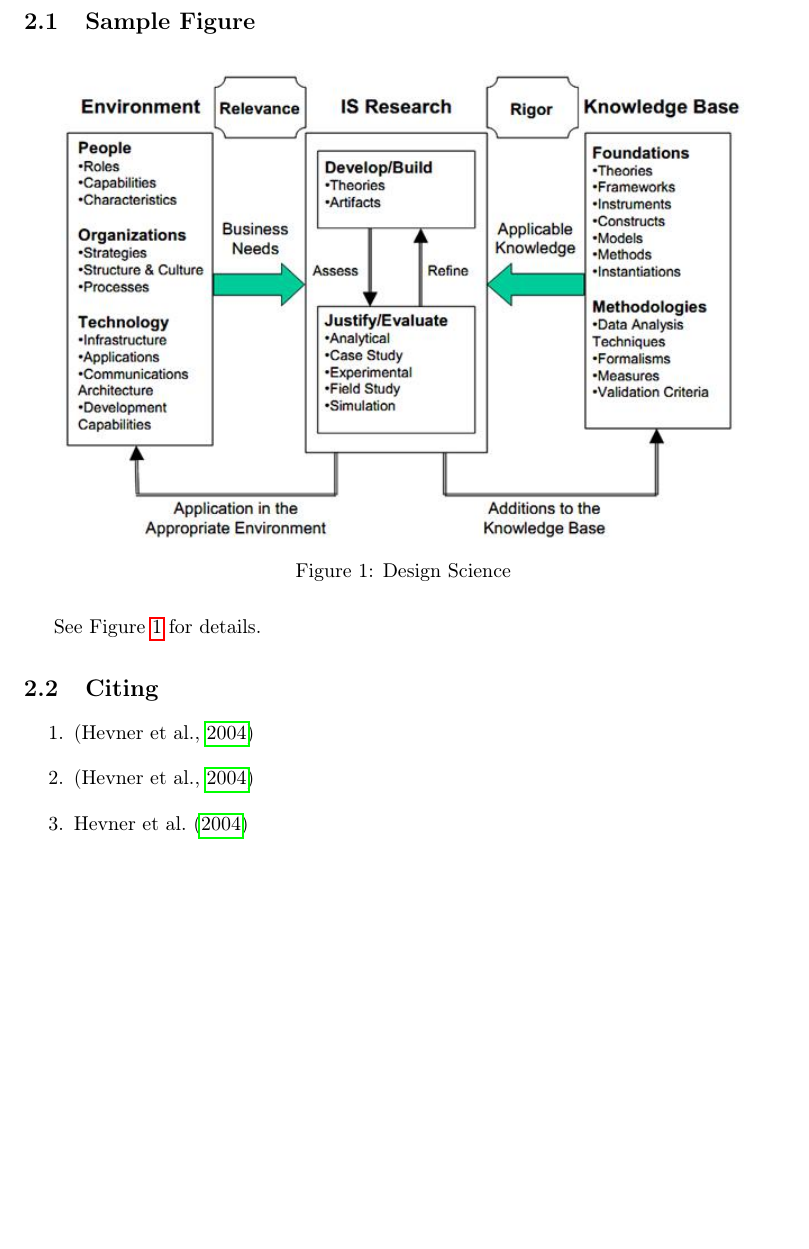
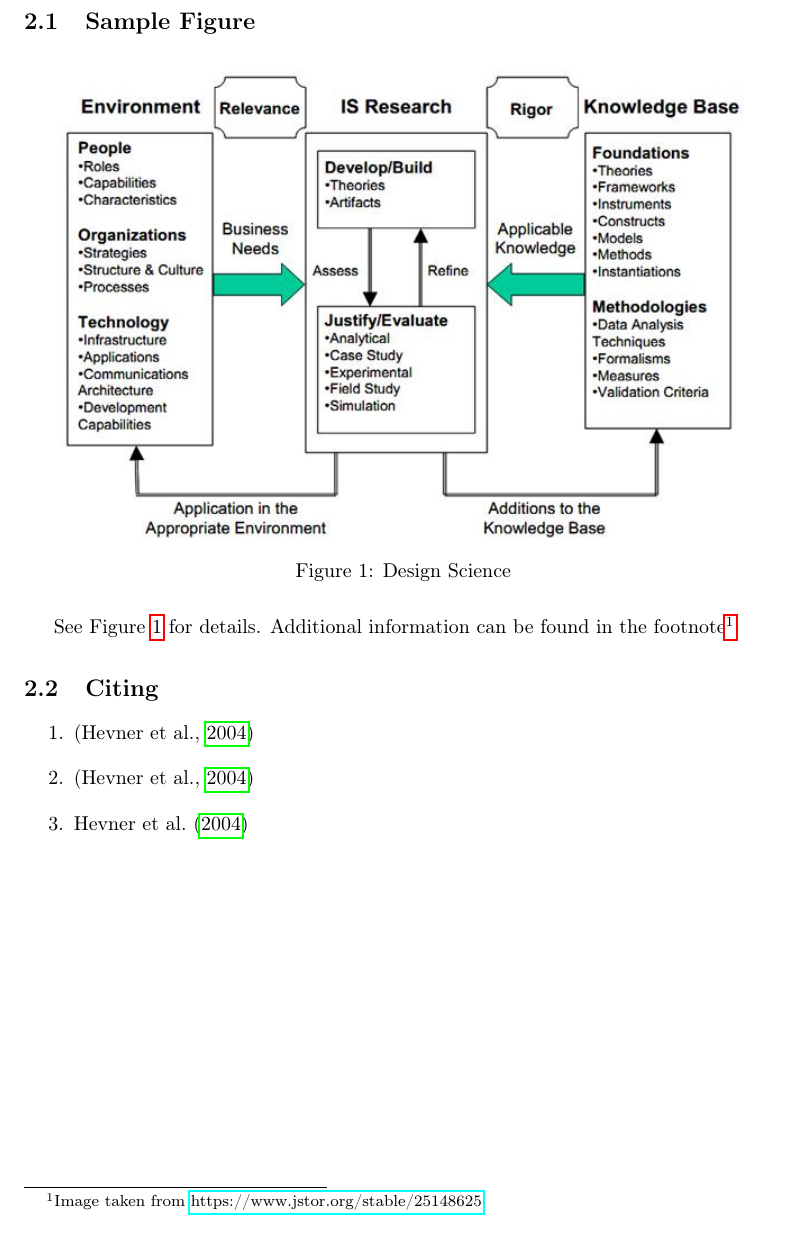
Before and after one commit to indyfree/latex-template, a LaTeX document (template.tex): part of page 6 of 7, cut so that both start at the same text, the shorter picture padded with empty space. Compiled offline with pdfLaTeX.

Commit message:
Add footnote

```diff
--- a/template.tex
+++ b/template.tex
@@ -104,7 +104,8 @@ See Table \ref{table:table-1} for details.
 \caption{Design Science}
 \label{figure:hevner}
 \end{figure}
-See Figure \ref{figure:hevner} for details.
+See Figure \ref{figure:hevner} for details. Additional information can be
+found in the footnote\footnote{Image taken from \url{https://www.jstor.org/stable/25148625}.}.
 \subsection{Citing}
 
 \begin{enumerate}
```
Also changed, not shown: template.pdf.
